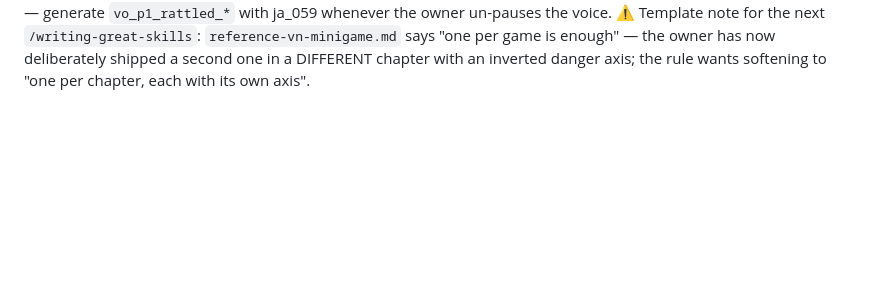
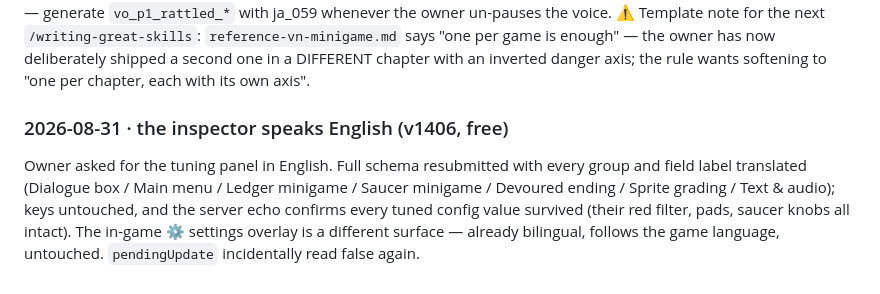
Before and after one commit to nonotaku/gamentic_wrapper, a Markdown page: .scratch/handoff-g96d22c.md, the part around the change. GitHub-like rendering; blank space fills up the shorter version.

Commit message:
Tea with the Godmother: the inspector speaks English
Co-Authored-By: Claude Fable 5 <noreply@anthropic.com>

```diff
--- a/.scratch/handoff-g96d22c.md
+++ b/.scratch/handoff-g96d22c.md
@@ -687,3 +687,12 @@ generate `vo_p1_rattled_*` with ja_059 whenever the owner un-pauses the voice.
 the next `/writing-great-skills`: `reference-vn-minigame.md` says "one per game is enough" — the
 owner has now deliberately shipped a second one in a DIFFERENT chapter with an inverted danger
 axis; the rule wants softening to "one per chapter, each with its own axis".
+
+### 2026-08-31 · the inspector speaks English (v1406, free)
+
+Owner asked for the tuning panel in English. Full schema resubmitted with every group and field
+label translated (Dialogue box / Main menu / Ledger minigame / Saucer minigame / Devoured ending /
+Sprite grading / Text & audio); keys untouched, and the server echo confirms every tuned config
+value survived (their red filter, pads, saucer knobs all intact). The in-game ⚙ settings overlay
+is a different surface — already bilingual, follows the game language, untouched. `pendingUpdate`
+incidentally read false again.
```
